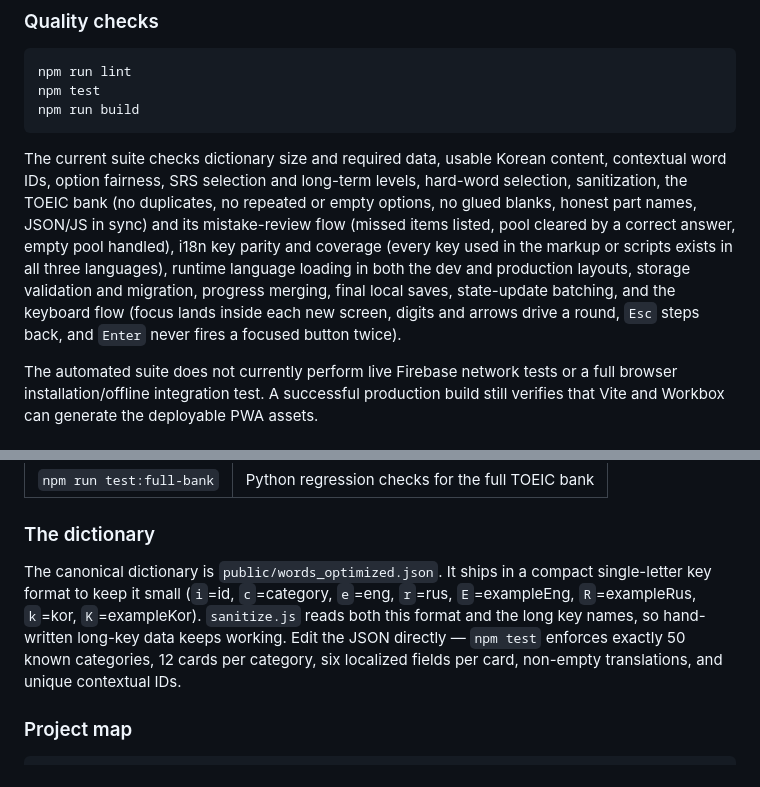
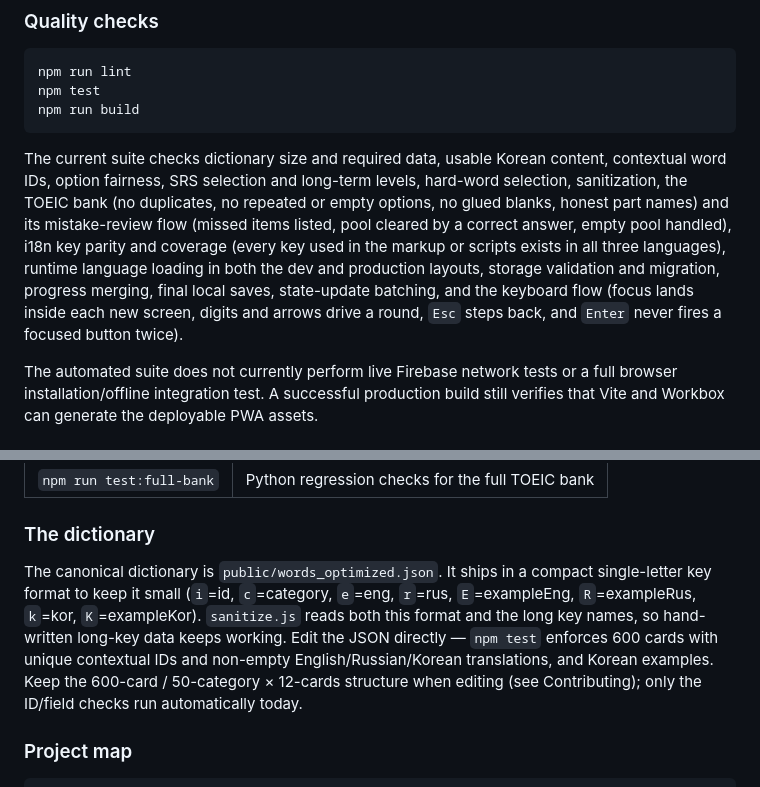
Before and after one commit to aalmaz1/pixelwordhunter, a Markdown page: README.md, 2 parts joined by grey strips. Rendered like a GitHub page.

````diff
--- a/README.md
+++ b/README.md
@@ -356,7 +356,7 @@ npm test
 npm run build
 ```
 
-The current suite checks dictionary size and required data, usable Korean content, contextual word IDs, option fairness, SRS selection and long-term levels, hard-word selection, sanitization, the TOEIC bank (no duplicates, no repeated or empty options, no glued blanks, honest part names, JSON/JS in sync) and its mistake-review flow (missed items listed, pool cleared by a correct answer, empty pool handled), i18n key parity and coverage (every key used in the markup or scripts exists in all three languages), runtime language loading in both the dev and production layouts, storage validation and migration, progress merging, final local saves, state-update batching, and the keyboard flow (focus lands inside each new screen, digits and arrows drive a round, `Esc` steps back, and `Enter` never fires a focused button twice).
+The current suite checks dictionary size and required data, usable Korean content, contextual word IDs, option fairness, SRS selection and long-term levels, hard-word selection, sanitization, the TOEIC bank (no duplicates, no repeated or empty options, no glued blanks, honest part names) and its mistake-review flow (missed items listed, pool cleared by a correct answer, empty pool handled), i18n key parity and coverage (every key used in the markup or scripts exists in all three languages), runtime language loading in both the dev and production layouts, storage validation and migration, progress merging, final local saves, state-update batching, and the keyboard flow (focus lands inside each new screen, digits and arrows drive a round, `Esc` steps back, and `Enter` never fires a focused button twice).
 
 The automated suite does not currently perform live Firebase network tests or a full browser installation/offline integration test. A successful production build still verifies that Vite and Workbox can generate the deployable PWA assets.
 
@@ -374,7 +374,7 @@ The automated suite does not currently perform live Firebase network tests or a
 
 ### The dictionary
 
-The canonical dictionary is `public/words_optimized.json`. It ships in a compact single-letter key format to keep it small (`i`=id, `c`=category, `e`=eng, `r`=rus, `E`=exampleEng, `R`=exampleRus, `k`=kor, `K`=exampleKor). `sanitize.js` reads both this format and the long key names, so hand-written long-key data keeps working. Edit the JSON directly — `npm test` enforces exactly 50 known categories, 12 cards per category, six localized fields per card, non-empty translations, and unique contextual IDs.
+The canonical dictionary is `public/words_optimized.json`. It ships in a compact single-letter key format to keep it small (`i`=id, `c`=category, `e`=eng, `r`=rus, `E`=exampleEng, `R`=exampleRus, `k`=kor, `K`=exampleKor). `sanitize.js` reads both this format and the long key names, so hand-written long-key data keeps working. Edit the JSON directly — `npm test` enforces 600 cards with unique contextual IDs and non-empty English/Russian/Korean translations, and Korean examples. Keep the 600-card / 50-category × 12-cards structure when editing (see Contributing); only the ID/field checks run automatically today.
 
 ### Project map
 
````
Also changed, not shown: other parts of README.md (+6 -5 lines).
